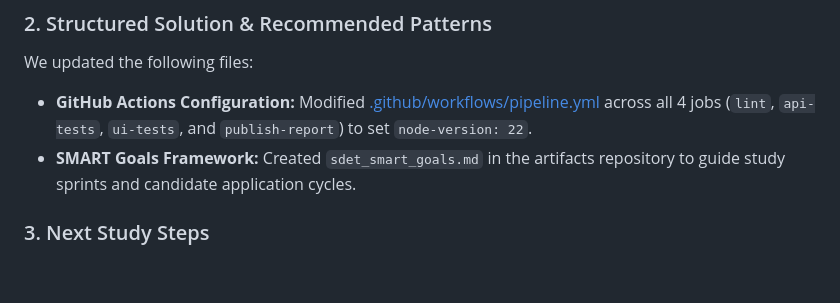
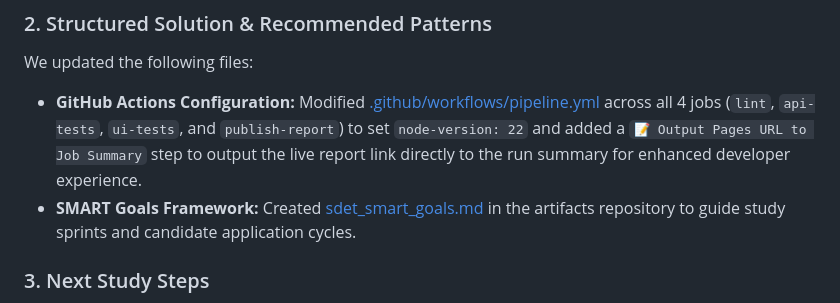
Before and after one commit to RaphaelCarvalho07/sdet-roadmap-playwright, a Markdown page: jornada_sdet_backup.md, the part around the change. Rendered like a GitHub page; blank space fills up the shorter version.

Commit message:
docs: document GITHUB_STEP_SUMMARY update in the logbook

```diff
--- a/jornada_sdet_backup.md
+++ b/jornada_sdet_backup.md
@@ -257,8 +257,8 @@ We refactored the page object and test suite as follows:
 
 We updated the following files:
 
-- **GitHub Actions Configuration:** Modified [.github/workflows/pipeline.yml](https://github.com/RaphaelCarvalho07/sdet-roadmap-playwright/blob/main/.github/workflows/pipeline.yml) across all 4 jobs (`lint`, `api-tests`, `ui-tests`, and `publish-report`) to set `node-version: 22`.
-- **SMART Goals Framework:** Created `sdet_smart_goals.md` in the artifacts repository to guide study sprints and candidate application cycles.
+- **GitHub Actions Configuration:** Modified [.github/workflows/pipeline.yml](https://github.com/RaphaelCarvalho07/sdet-roadmap-playwright/blob/main/.github/workflows/pipeline.yml) across all 4 jobs (`lint`, `api-tests`, `ui-tests`, and `publish-report`) to set `node-version: 22` and added a `📝 Output Pages URL to Job Summary` step to output the live report link directly to the run summary for enhanced developer experience.
+- **SMART Goals Framework:** Created [sdet_smart_goals.md](file:///Users/raphaelcarvalho/.gemini/antigravity-ide/brain/a811e423-b909-4864-8f4e-91c6ba5cc971/sdet_smart_goals.md) in the artifacts repository to guide study sprints and candidate application cycles.
 
 ### 3. Next Study Steps
 
```
